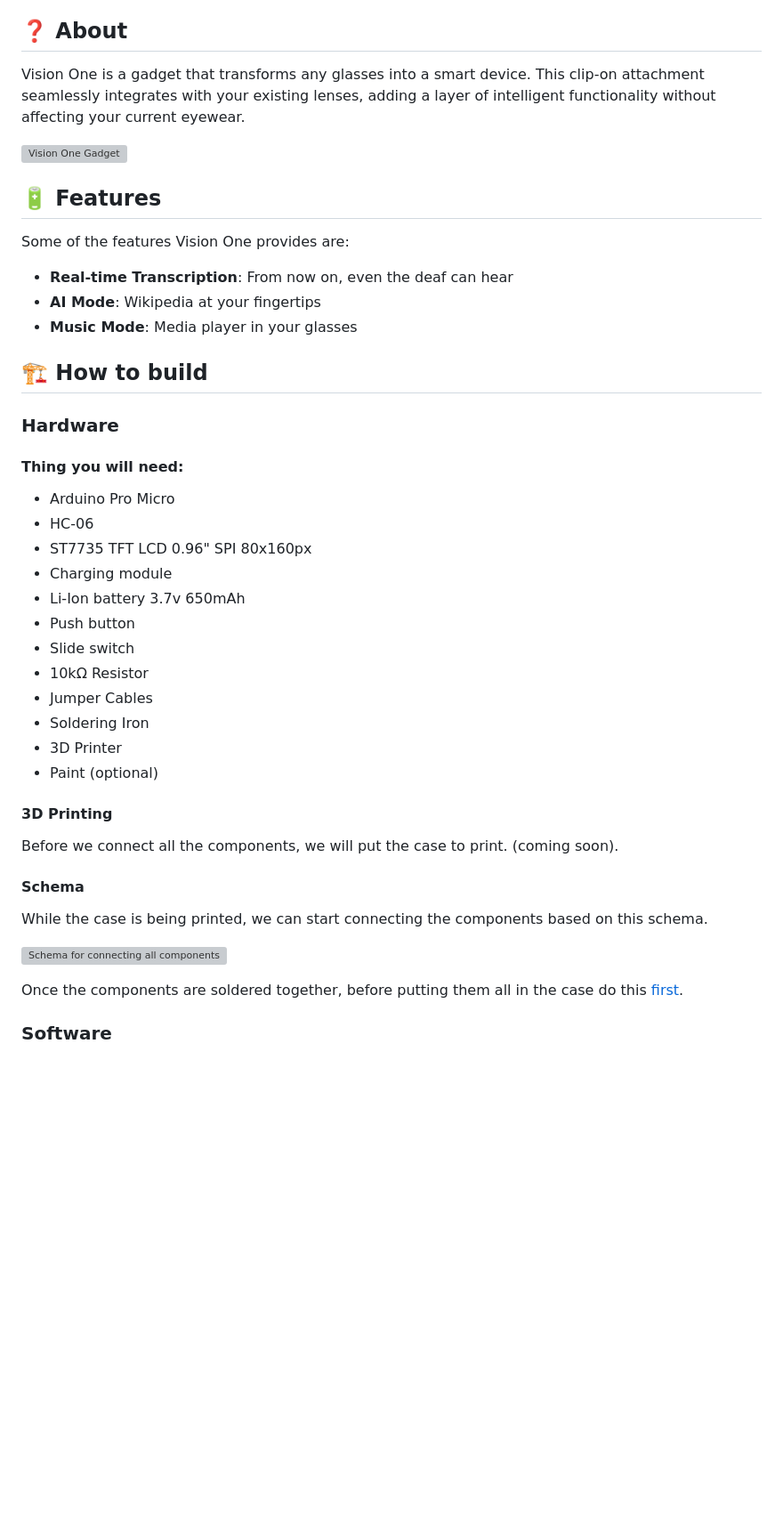
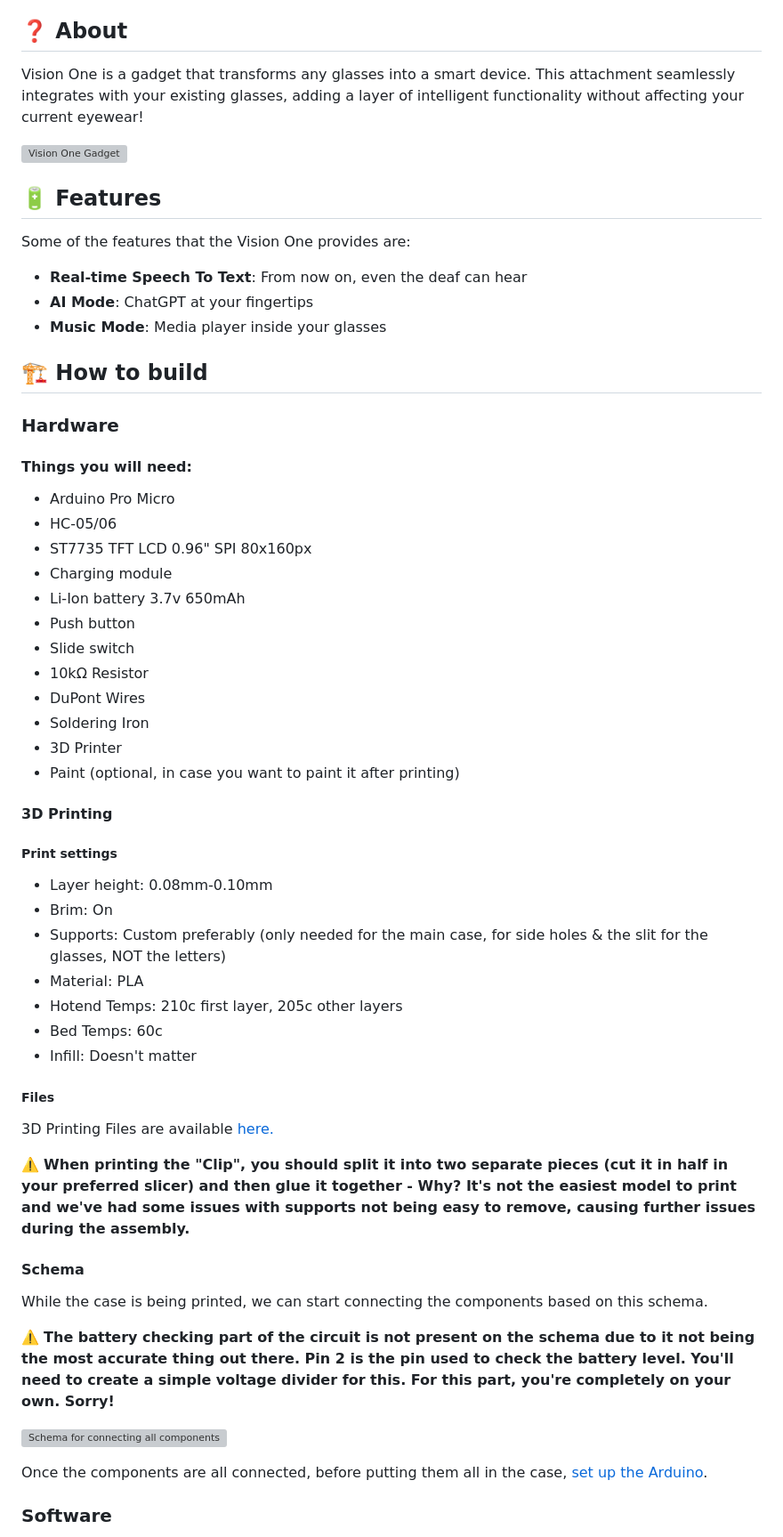
Before and after one commit to netrunners-dev/Vision-One, a Markdown page: README.md, the part around one of its changes. Shown at 89% size. Drawn GitHub-style; blank space fills up the shorter version; grey boxes are pictures that could not be loaded.

Commit message:
✍️ Updated the README.md
Updated the README file. Fixed a couple of spelling mistakes here and there. Finally added the 3D printing part of the README. 💯

```diff
--- a/README.md
+++ b/README.md
@@ -26,45 +26,58 @@
 
 ## ❓ About
 
-Vision One is a gadget that transforms any glasses into a smart device. This clip-on attachment seamlessly integrates with your existing lenses, adding a layer of intelligent functionality without affecting your current eyewear.
+Vision One is a gadget that transforms any glasses into a smart device. This attachment seamlessly integrates with your existing glasses, adding a layer of intelligent functionality without affecting your current eyewear!
 
 ![Vision One Gadget](https://i.imgur.com/exA8xss.png)
 
 ## 🔋 Features
 
-Some of the features Vision One provides are:
+Some of the features that the Vision One provides are:
 
-- **Real-time Transcription**: From now on, even the deaf can hear
-- **AI Mode**: Wikipedia at your fingertips
-- **Music Mode**: Media player in your glasses
+- **Real-time Speech To Text**: From now on, even the deaf can hear
+- **AI Mode**: ChatGPT at your fingertips
+- **Music Mode**: Media player inside your glasses
 
 ## 🏗️ How to build
 ### Hardware
 
-#### Thing you will need:
+#### Things you will need:
 - Arduino Pro Micro
-- HC-06
+- HC-05/06
 - ST7735 TFT LCD 0.96" SPI 80x160px
 - Charging module
 - Li-Ion battery 3.7v 650mAh
 - Push button
 - Slide switch
 - 10kΩ Resistor
-- Jumper Cables
+- DuPont Wires
 - Soldering Iron
 - 3D Printer
-- Paint (optional)
+- Paint (optional, in case you want to paint it after printing)
 
 #### 3D Printing
-Before we connect all the components, we will put the case to print.
-(coming soon).
+##### Print settings
+- Layer height: 0.08mm-0.10mm
+- Brim: On
+- Supports: Custom preferably (only needed for the main case, for side holes & the slit for the glasses, NOT the letters)
+- Material: PLA
+- Hotend Temps: 210c first layer, 205c other layers
+- Bed Temps: 60c
+- Infill: Doesn't matter
+
+##### Files
+3D Printing Files are available [here.](https://github.com/netrunners-dev/Vision-One/releases)
+
+⚠️ **When printing the "Clip", you should split it into two separate pieces (cut it in half in your preferred slicer) and then glue it together - Why? It's not the easiest model to print and we've had some issues with supports not being easy to remove, causing further issues during the assembly.**
 
 #### Schema
 While the case is being printed, we can start connecting the components based on this schema.
 
+⚠️ **The battery checking part of the circuit is not present on the schema due to it not being the most accurate thing out there. Pin 2 is the pin used to check the battery level. You'll need to create a simple voltage divider for this. For this part, you're completely on your own. Sorry!**
+
 ![Schema for connecting all components](https://imgur.com/TYIjHpO.png)
 
-Once the components are soldered together, before putting them all in the case do this [first](#setup-arduino).
+Once the components are all connected, before putting them all in the case, [set up the Arduino](#setup-arduino).
 
 ### Software
 
```
Also changed, not shown: other parts of README.md (+21 -15 lines).
